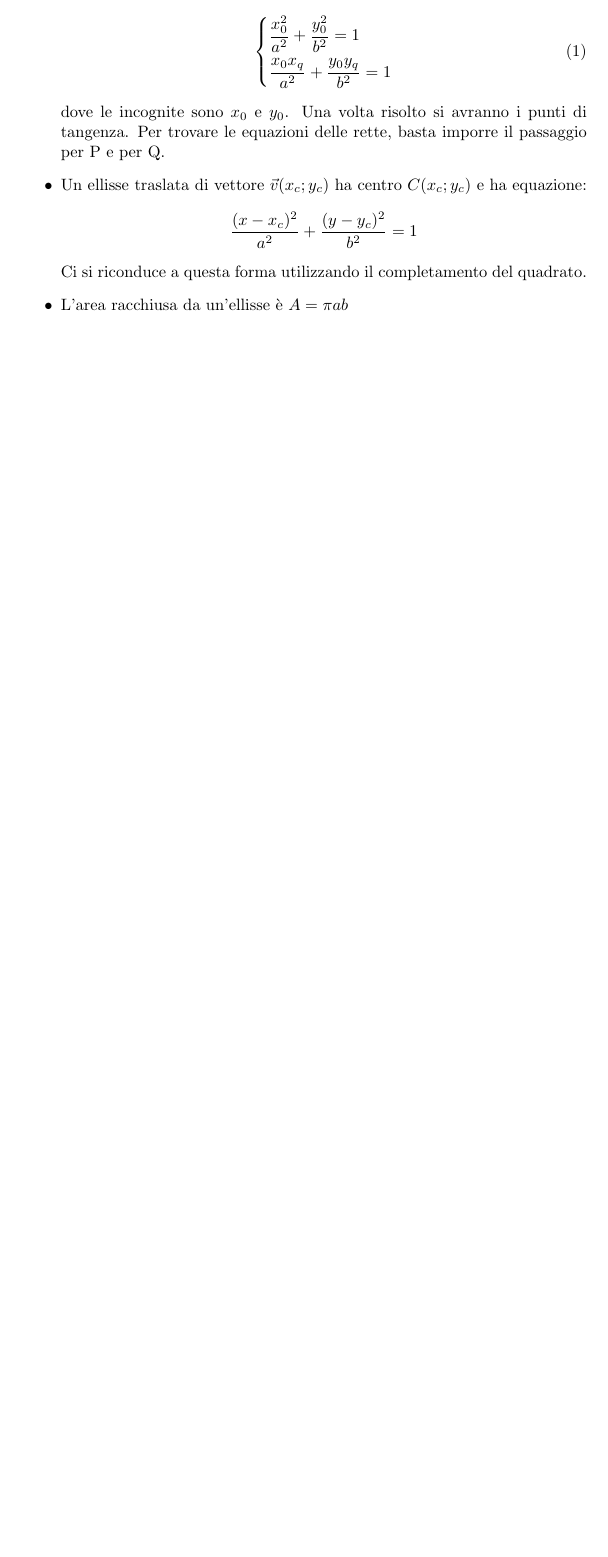
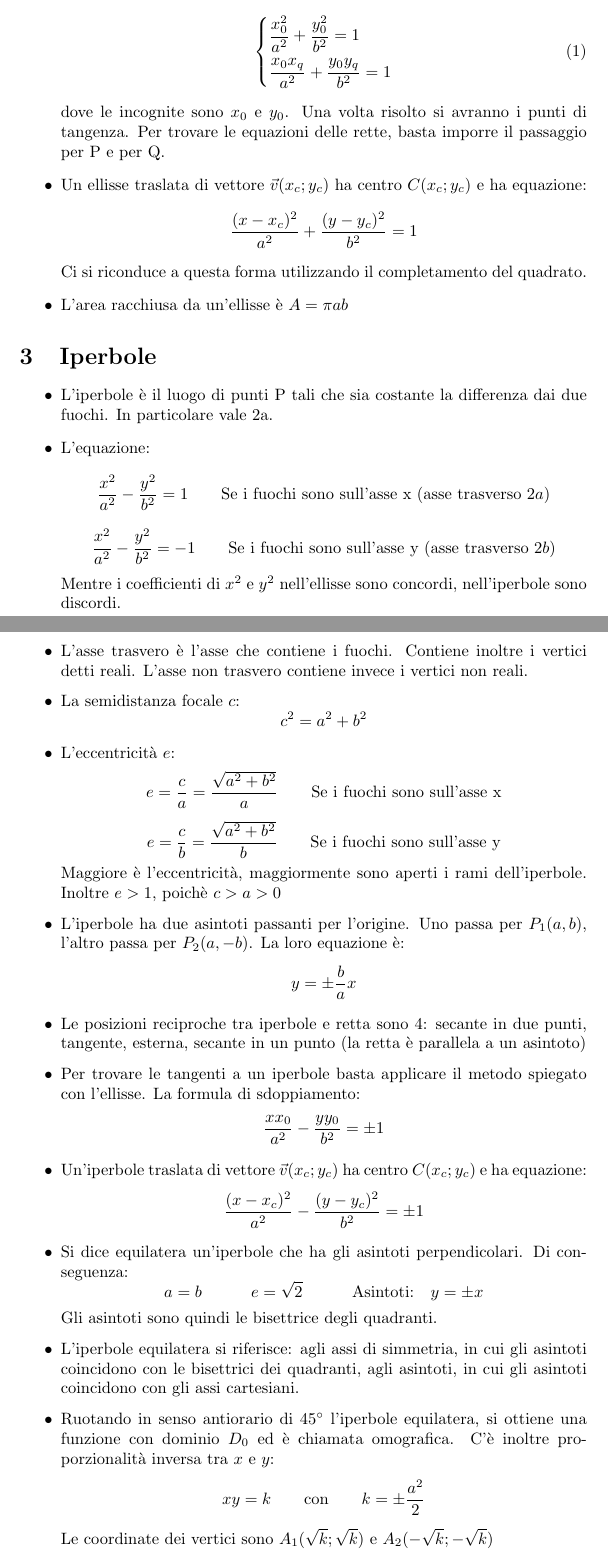
Before and after one commit to EugenioBarbieriViale/all-my-latex, a LaTeX document (verifica_mate.tex): part of page 3 of 3 before the commit and two parts of pages 3 and 4 of 5 after it, the two joined at a grey line, cut so that both start at the same text, the shorter picture padded with empty space. Compiled offline with pdfLaTeX.

Commit message:
Update verifica_mate.tex

```diff
--- a/verifica_mate.tex
+++ b/verifica_mate.tex
@@ -68,3 +68,36 @@
 		$$\frac{(x-x_c)^2}{a^2}+\frac{(y-y_c)^2}{b^2}=1$$
 		Ci si riconduce a questa forma utilizzando il completamento del quadrato.
 	\item L'area racchiusa da un'ellisse è $A=\pi ab$
+\end{itemize}
+
+\section{Iperbole}
+\begin{itemize}
+	\item L'iperbole è il luogo di punti P tali che sia costante la differenza dai due fuochi. In particolare vale 2a.
+	\item L'equazione:
+		$$\frac{x^2}{a^2}-\frac{y^2}{b^2}=1 \hspace{2em} \text{Se i fuochi sono sull'asse x (asse trasverso $2a$)}$$
+		$$\frac{x^2}{a^2}-\frac{y^2}{b^2}=-1 \hspace{2em} \text{Se i fuochi sono sull'asse y (asse trasverso $2b$)}$$
+		Mentre i coefficienti di $x^2$ e $y^2$ nell'ellisse sono concordi, nell'iperbole sono discordi.
+	\item L'asse trasvero è l'asse che contiene i fuochi. Contiene inoltre i vertici detti reali. L'asse non trasvero contiene invece i vertici non reali.
+	\item La semidistanza focale $c$:
+		$$c^2=a^2+b^2$$
+	\item L'eccentricità $e$:
+		$$e=\frac{c}{a}=\frac{\sqrt{a^2+b^2}}{a} \hspace{2em} \text{Se i fuochi sono sull'asse x}$$
+		$$e=\frac{c}{b}=\frac{\sqrt{a^2+b^2}}{b} \hspace{2em} \text{Se i fuochi sono sull'asse y}$$
+		Maggiore è l'eccentricità, maggiormente sono aperti i rami dell'iperbole. Inoltre $e>1$, poichè $c>a>0$
+	\item L'iperbole ha due asintoti passanti per l'origine. Uno passa per $P_1(a,b)$, l'altro passa per $P_2(a,-b)$. La loro equazione è:
+		$$y=\pm\frac{b}{a}x$$
+	\item Le posizioni reciproche tra iperbole e retta sono 4: secante in due punti, tangente, esterna, secante in un punto (la retta è parallela a un asintoto)
+	\item Per trovare le tangenti a un iperbole basta applicare il metodo spiegato con l'ellisse. La formula di sdoppiamento:
+		$$\frac{xx_0}{a^2}-\frac{yy_0}{b^2}=\pm 1$$
+	\item Un'iperbole traslata di vettore $\vec{v}(x_c;y_c)$ ha centro $C(x_c;y_c)$ e ha equazione:
+		$$\frac{(x-x_c)^2}{a^2}-\frac{(y-y_c)^2}{b^2}=\pm 1$$
+	\item Si dice equilatera un'iperbole che ha gli asintoti perpendicolari. Di conseguenza:
+		$$a=b \hspace{3em} e=\sqrt{2} \hspace{3em} \text{Asintoti:} \hspace{1em} y=\pm x$$
+		Gli asintoti sono quindi le bisettrice degli quadranti.
+	\item L'iperbole equilatera si riferisce: agli assi di simmetria, in cui gli asintoti coincidono con le bisettrici dei quadranti, agli asintoti, in cui gli asintoti coincidono con gli assi cartesiani.
+	\item Ruotando in senso antiorario di $45^{\circ}$ l'iperbole equilatera, si ottiene una funzione con dominio $D_0$ ed è chiamata omografica. C'è inoltre proporzionalità inversa tra $x$ e $y$:
+		$$xy=k \hspace{2em} \text{con} \hspace{2em} k=\pm\frac{a^2}{2}$$
+		Le coordinate dei vertici sono $A_1(\sqrt{k};\sqrt{k})$ e $A_2(-\sqrt{k};-\sqrt{k})$
+	\item L'equazione dell'iperbole equilatera riferita agli asintoti (asintoti paralleli a assi cartesiani) è detta funzione omografica:
+		$$y=\frac{ax+b}{cx+d} \hspace {1em} \text{con} \hspace{1em} c\neq0 \hspace{1em} \text{e} \hspace{1em} ad-bc\neq0$$
+		Gli asintoti sono:
```
Also changed, not shown: verifica_mate.tex (8 more changed lines).
